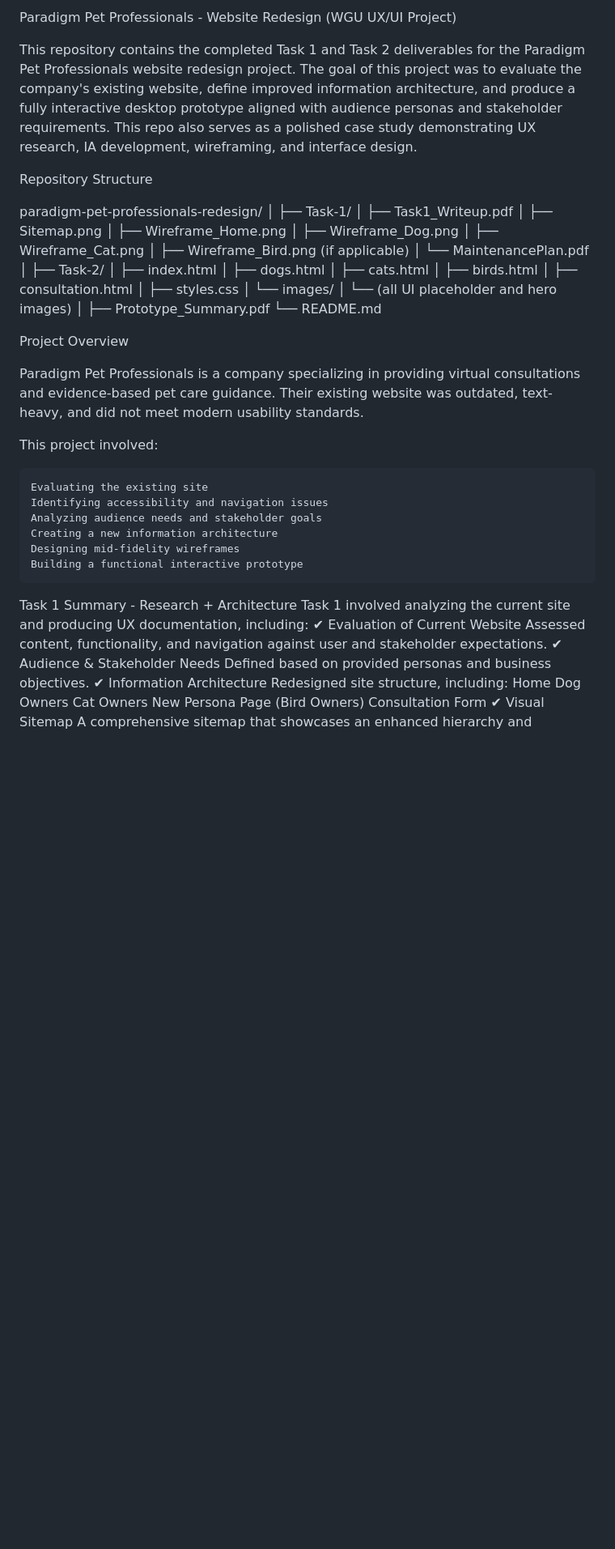
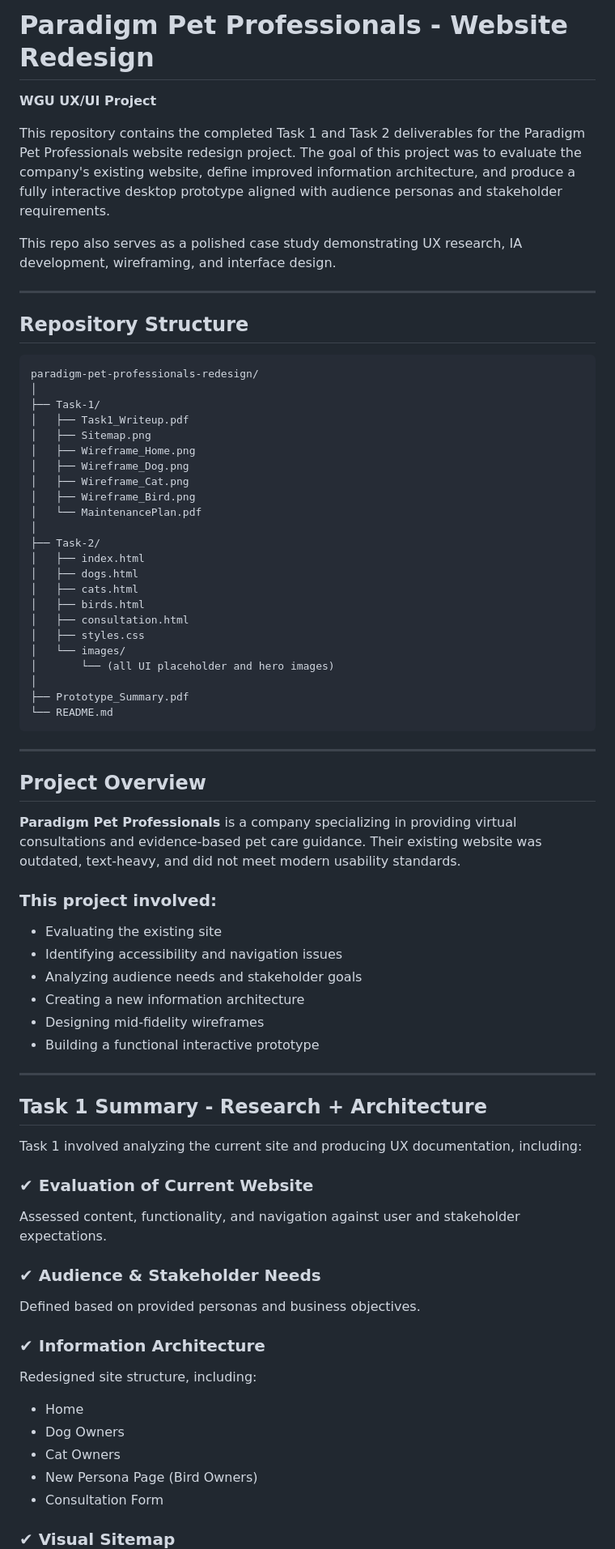
Before and after one commit to Ifesola/Paradigm-Pet-Professionals-redesign, a Markdown page: README.md, the part around one of its changes. Shown at 81% size. Drawn GitHub-style; blank space fills up the shorter version.

Commit message:
Update README formatting

````diff
--- a/README.md
+++ b/README.md
@@ -1,10 +1,16 @@
-Paradigm Pet Professionals - Website Redesign (WGU UX/UI Project)
+# Paradigm Pet Professionals - Website Redesign
+
+**WGU UX/UI Project**
 
 This repository contains the completed Task 1 and Task 2 deliverables for the Paradigm Pet Professionals website redesign project. The goal of this project was to evaluate the company's existing website, define improved information architecture, and produce a fully interactive desktop prototype aligned with audience personas and stakeholder requirements.
+
 This repo also serves as a polished case study demonstrating UX research, IA development, wireframing, and interface design.
 
- Repository Structure
+---
 
+##  Repository Structure
+
+```
 paradigm-pet-professionals-redesign/
 │
 ├── Task-1/
@@ -13,7 +19,7 @@ paradigm-pet-professionals-redesign/
 │   ├── Wireframe_Home.png
 │   ├── Wireframe_Dog.png
 │   ├── Wireframe_Cat.png
-│   ├── Wireframe_Bird.png (if applicable)
+│   ├── Wireframe_Bird.png
 │   └── MaintenancePlan.pdf
 │
 ├── Task-2/
@@ -28,33 +34,42 @@ paradigm-pet-professionals-redesign/
 │
 ├── Prototype_Summary.pdf
 └── README.md
+```
 
- Project Overview
+---
 
-Paradigm Pet Professionals is a company specializing in providing virtual consultations and evidence-based pet care guidance. Their existing website was outdated, text-heavy, and did not meet modern
-usability standards.
+##  Project Overview
 
-This project involved:
+**Paradigm Pet Professionals** is a company specializing in providing virtual consultations and evidence-based pet care guidance. Their existing website was outdated, text-heavy, and did not meet modern usability standards.
 
-    Evaluating the existing site
-    Identifying accessibility and navigation issues
-    Analyzing audience needs and stakeholder goals
-    Creating a new information architecture
-    Designing mid-fidelity wireframes
-    Building a functional interactive prototype
+### This project involved:
 
- Task 1 Summary - Research + Architecture
+- Evaluating the existing site
+- Identifying accessibility and navigation issues
+- Analyzing audience needs and stakeholder goals
+- Creating a new information architecture
+- Designing mid-fidelity wireframes
+- Building a functional interactive prototype
+
+---
+
+##  Task 1 Summary - Research + Architecture
+
 Task 1 involved analyzing the current site and producing UX documentation, including:
-✔ Evaluation of Current Website
+
+### ✔ Evaluation of Current Website
 Assessed content, functionality, and navigation against user and stakeholder expectations.
-✔ Audience & Stakeholder Needs
+
+### ✔ Audience & Stakeholder Needs
 Defined based on provided personas and business objectives.
-✔ Information Architecture
+
+### ✔ Information Architecture
 Redesigned site structure, including:
-    Home
-    Dog Owners
-    Cat Owners
-    New Persona Page (Bird Owners)
-    Consultation Form
-✔ Visual Sitemap
+- Home
+- Dog Owners
+- Cat Owners
+- New Persona Page (Bird Owners)
+- Consultation Form
+
+### ✔ Visual Sitemap
 A comprehensive sitemap that showcases an enhanced hierarchy and navigation paths.
````
Also changed, not shown: other parts of README.md (+76 -43 lines).
